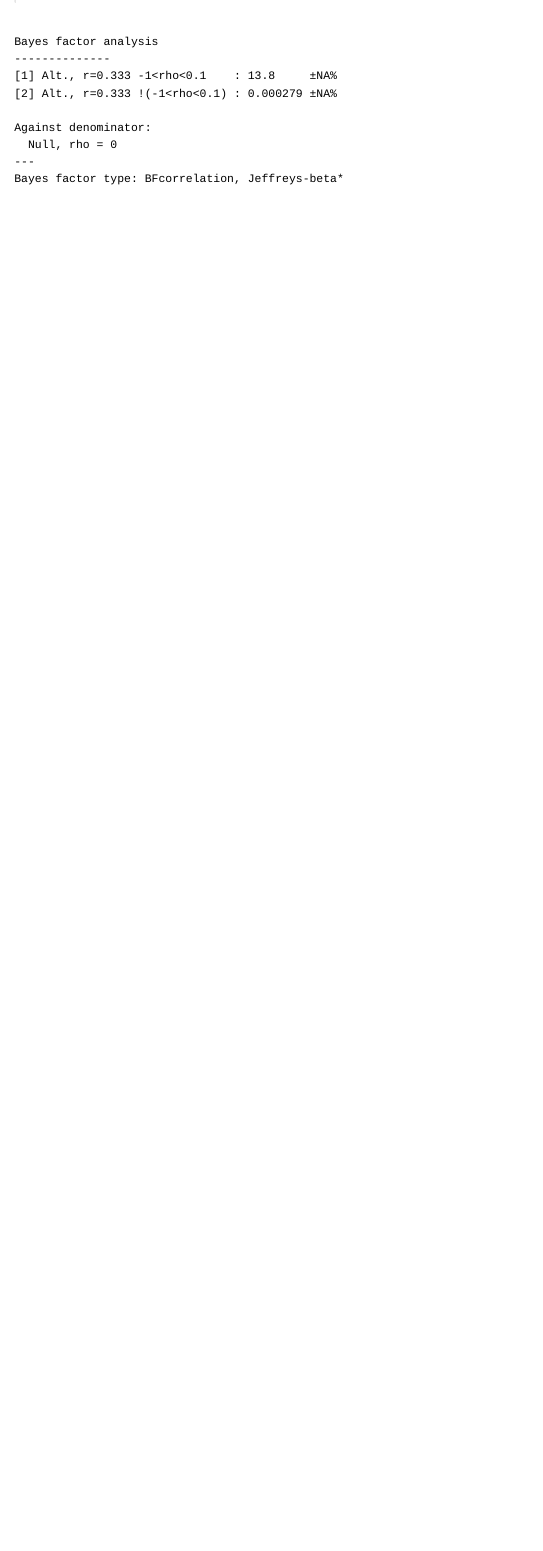
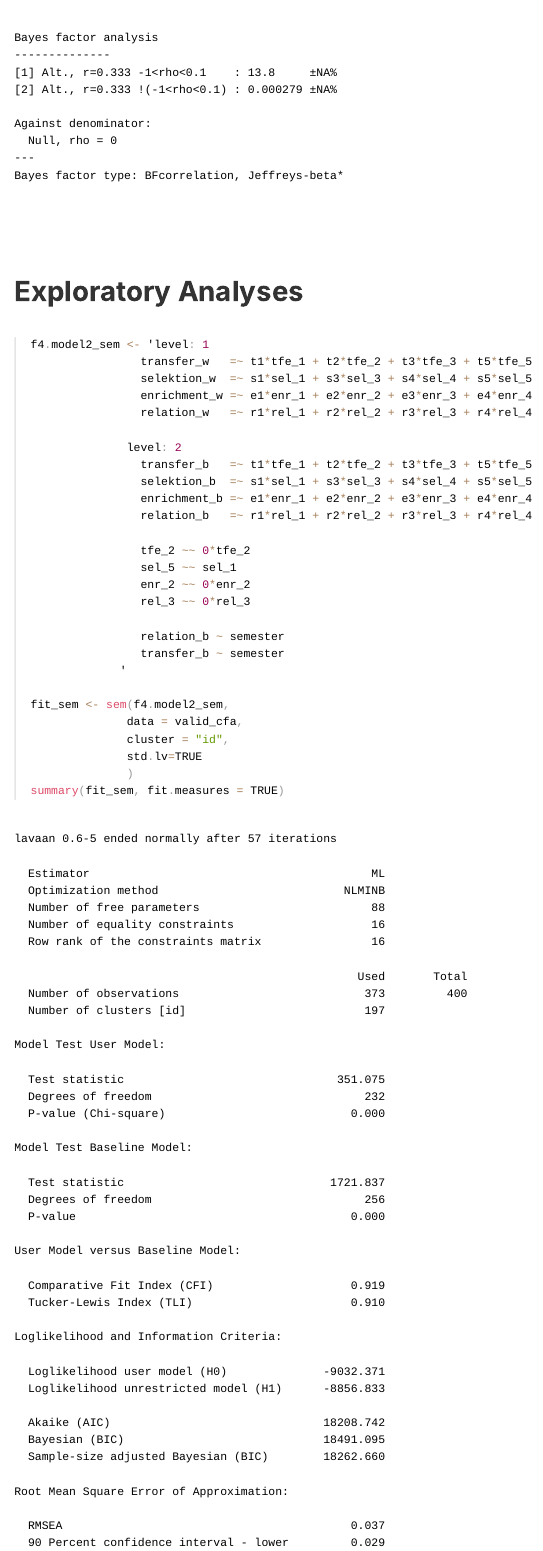
Before and after one commit to j-5chneider/uzvvtp-las, an R Markdown document (5_validation/validation.Rmd): the page in a window 1100 px wide, from 1560 px down before the commit and from 1720 px down after it, so that both start at the same text. The pictures show the output file 5_validation/validation.html that the author committed with the source, opened offline.

Commit message:
adding exploratory analyses on semester

````diff
--- a/5_validation/validation.Rmd
+++ b/5_validation/validation.Rmd
@@ -537,3 +537,37 @@ correlationBF(y = pred_con$enrichment_b, x = pred_con$differenz,
               nullInterval = c(-1, .1)                        # assumption was small effect
               )
 ```
+\
+\
+
+
+# Exploratory Analyses
+```{r expl, error=F, warning=F, message=F, echo=T, layout = "l-page"}
+f4.model2_sem <- 'level: 1
+                transfer_w   =~ t1*tfe_1 + t2*tfe_2 + t3*tfe_3 + t5*tfe_5
+                selektion_w  =~ s1*sel_1 + s3*sel_3 + s4*sel_4 + s5*sel_5
+                enrichment_w =~ e1*enr_1 + e2*enr_2 + e3*enr_3 + e4*enr_4
+                relation_w   =~ r1*rel_1 + r2*rel_2 + r3*rel_3 + r4*rel_4
+
+              level: 2
+                transfer_b   =~ t1*tfe_1 + t2*tfe_2 + t3*tfe_3 + t5*tfe_5
+                selektion_b  =~ s1*sel_1 + s3*sel_3 + s4*sel_4 + s5*sel_5
+                enrichment_b =~ e1*enr_1 + e2*enr_2 + e3*enr_3 + e4*enr_4
+                relation_b   =~ r1*rel_1 + r2*rel_2 + r3*rel_3 + r4*rel_4
+
+                tfe_2 ~~ 0*tfe_2
+                sel_5 ~~ sel_1
+                enr_2 ~~ 0*enr_2
+                rel_3 ~~ 0*rel_3
+
+                relation_b ~ semester
+                transfer_b ~ semester
+             '
+
+fit_sem <- sem(f4.model2_sem,
+              data = valid_cfa,
+              cluster = "id",
+              std.lv=TRUE
+              )
+summary(fit_sem, fit.measures = TRUE)
+```
````
Also changed, not shown: 5_validation/validation.html, 5_validation/validation.Rmd (2 more changed lines).
